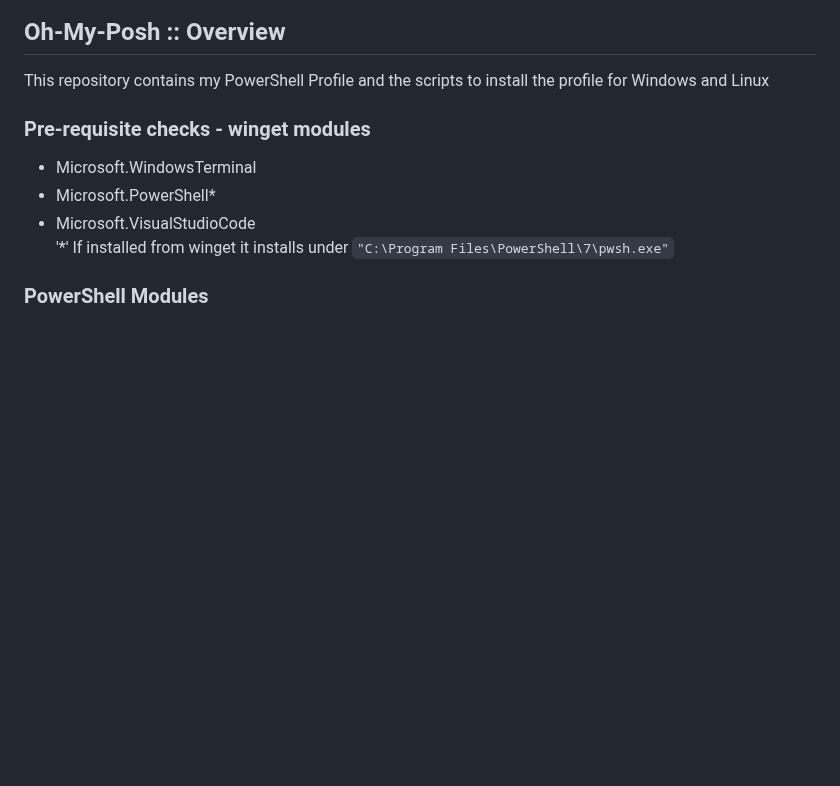
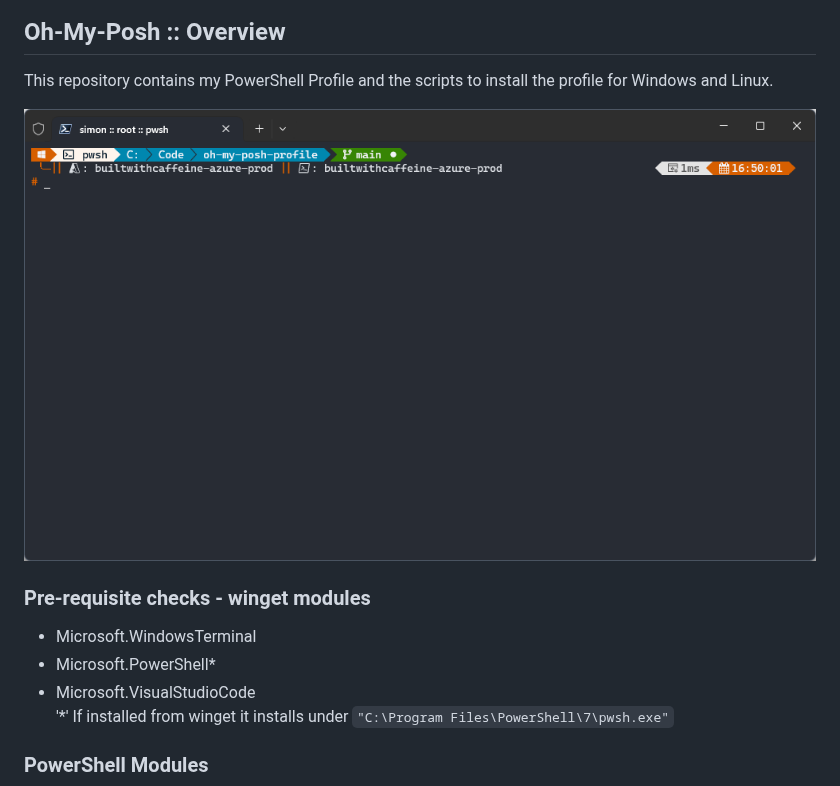
Before and after one commit to smoonlee/oh-my-posh-profile, a Markdown page: readme.md, the part around the change. Rendered like a GitHub page; pictures changed too: content/windows-terminal-example.png (added); blank space fills up the shorter version.

Commit message:
added sample image

```diff
--- a/readme.md
+++ b/readme.md
@@ -1,7 +1,10 @@
 ![github-header-image](content/github-header-imager.png)
 
 ## Oh-My-Posh :: Overview
-This repository contains my PowerShell Profile and the scripts to install the profile for Windows and Linux
+This repository contains my PowerShell Profile and the scripts to install the profile for Windows and Linux.
+
+![windows-terminal-exmaple](content/windows-terminal-example.png)
+
 ### Pre-requisite checks - winget modules
  - Microsoft.WindowsTerminal
  - Microsoft.PowerShell*
```
